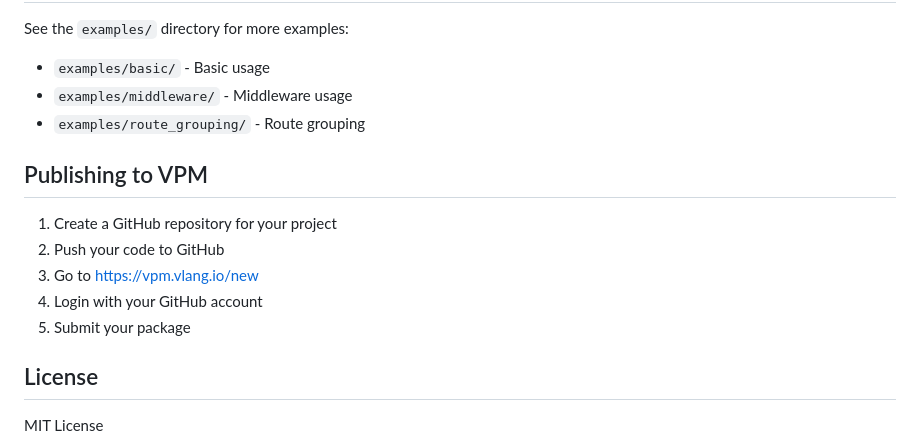
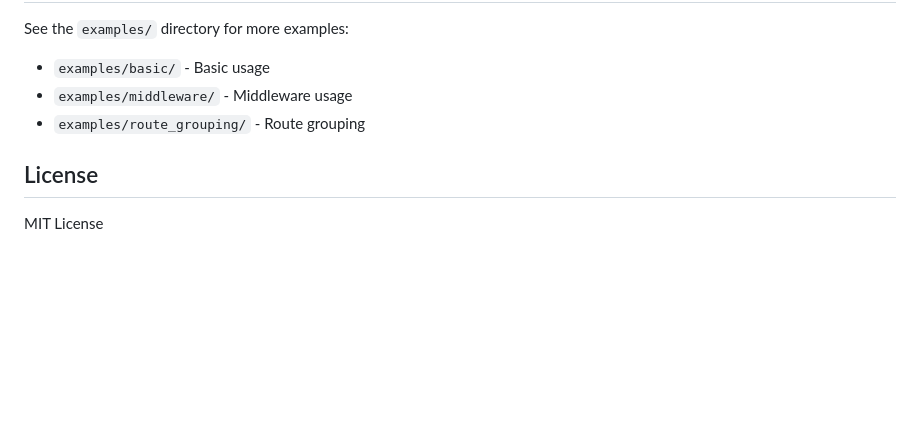
Before and after one commit to meiseayoung/v-hono, a Markdown page: README.md, the part around the change. Drawn GitHub-style; blank space fills up the shorter version.

Commit message:
doc: remove publish doc

```diff
--- a/README.md
+++ b/README.md
@@ -200,14 +200,6 @@ See the `examples/` directory for more examples:
 - `examples/middleware/` - Middleware usage
 - `examples/route_grouping/` - Route grouping
 
-## Publishing to VPM
-
-1. Create a GitHub repository for your project
-2. Push your code to GitHub
-3. Go to https://vpm.vlang.io/new
-4. Login with your GitHub account
-5. Submit your package
-
 ## License
 
 MIT License
```
